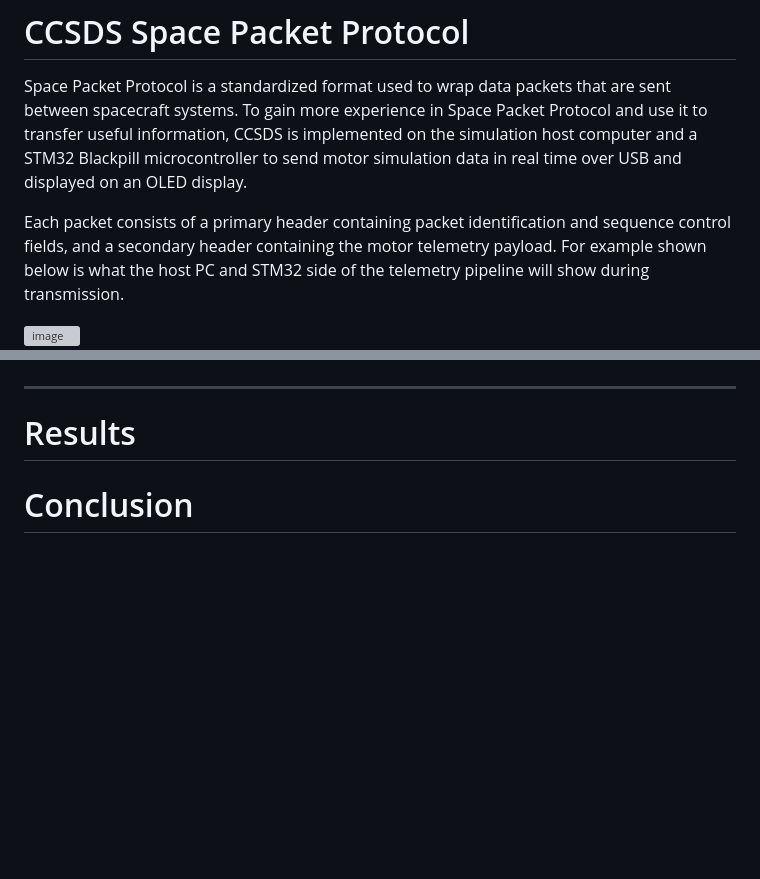
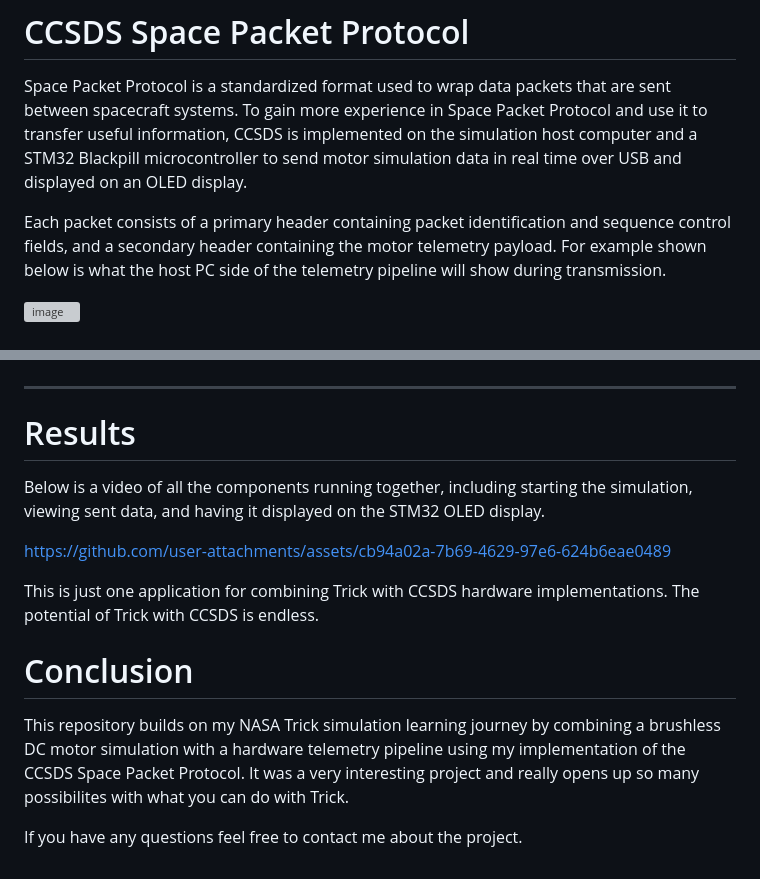
Before and after one commit to codycarter1763/NASA-Trick-BLDC-Simulation-CCSDS-Telemetry, a Markdown page: README.md, 2 parts joined by grey strips. Drawn GitHub-style; blank space fills up the shorter version; grey boxes are pictures that could not be loaded.

```diff
--- a/README.md
+++ b/README.md
@@ -48,6 +48,6 @@ In addition, I implemented a Tcl/Tk display that connects to Trick's variable se
 # CCSDS Space Packet Protocol
 Space Packet Protocol is a standardized format used to wrap data packets that are sent between spacecraft systems. To gain more experience in Space Packet Protocol and use it to transfer useful information, CCSDS is implemented on the simulation host computer and a STM32 Blackpill microcontroller to send motor simulation data in real time over USB and displayed on an OLED display.
 
-Each packet consists of a primary header containing packet identification and sequence control fields, and a secondary header containing the motor telemetry payload. For example shown below is what the host PC and STM32 side of the telemetry pipeline will show during transmission.
+Each packet consists of a primary header containing packet identification and sequence control fields, and a secondary header containing the motor telemetry payload. For example shown below is what the host PC side of the telemetry pipeline will show during transmission.
 
 <img width="719" height="104" alt="image" src="https://github.com/user-attachments/assets/502cf2ed-c9a1-4843-af84-e5a1d847909b" />
@@ -106,5 +104,13 @@ Using the Tcl gui, all you need to do is either run the simulation with default
 
 ---
 # Results
+Below is a video of all the components running together, including starting the simulation, viewing sent data, and having it displayed on the STM32 OLED display.
+
+https://github.com/user-attachments/assets/cb94a02a-7b69-4629-97e6-624b6eae0489
+
+This is just one application for combining Trick with CCSDS hardware implementations. The potential of Trick with CCSDS is endless.
 
 # Conclusion
+This repository builds on my NASA Trick simulation learning journey by combining a brushless DC motor simulation with a hardware telemetry pipeline using my implementation of the CCSDS Space Packet Protocol. It was a very interesting project and really opens up so many possibilites with what you can do with Trick.
+
+If you have any questions feel free to contact me about the project.
```
Also changed, not shown: other parts of README.md (+1 -3 lines).
